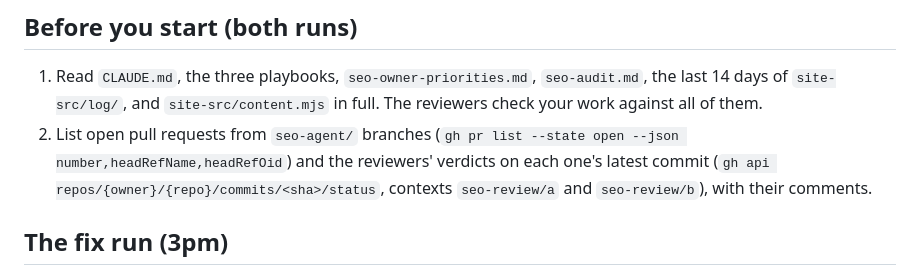
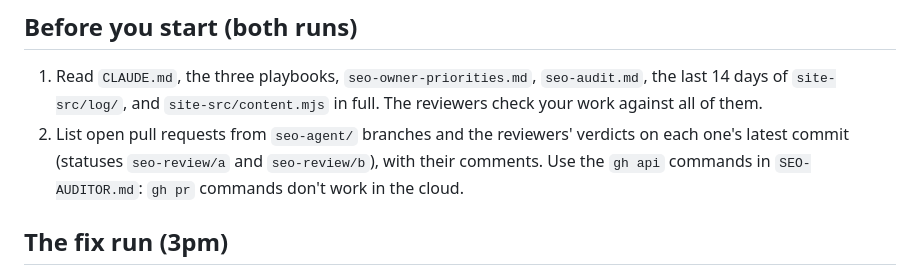
Before and after one commit to francproductmanager/glastonbury-registration-quick-copy, a Markdown page: site-src/SEO-AGENT.md, the part around the change. Rendered like a GitHub page.

```diff
--- a/site-src/SEO-AGENT.md
+++ b/site-src/SEO-AGENT.md
@@ -7,7 +7,7 @@ You never publish anything yourself. Two independent reviewers check your pull r
 ## Before you start (both runs)
 
 1. Read `CLAUDE.md`, the three playbooks, `seo-owner-priorities.md`, `seo-audit.md`, the last 14 days of `site-src/log/`, and `site-src/content.mjs` in full. The reviewers check your work against all of them.
-2. List open pull requests from `seo-agent/` branches (`gh pr list --state open --json number,headRefName,headRefOid`) and the reviewers' verdicts on each one's latest commit (`gh api repos/{owner}/{repo}/commits/<sha>/status`, contexts `seo-review/a` and `seo-review/b`), with their comments.
+2. List open pull requests from `seo-agent/` branches and the reviewers' verdicts on each one's latest commit (statuses `seo-review/a` and `seo-review/b`), with their comments. Use the `gh api` commands in `SEO-AUDITOR.md`: `gh pr` commands don't work in the cloud.
 
 ## The fix run (3pm)
 
```
Also changed, not shown: site-src/SEO-AUDITOR.md (+7 -1 lines), site-src/SEO-REVIEWER.md (+2 -2 lines).
